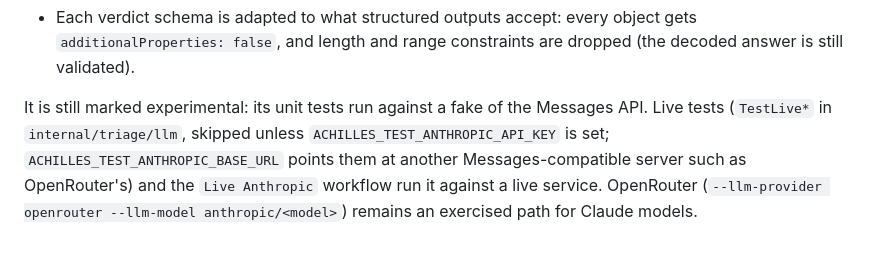
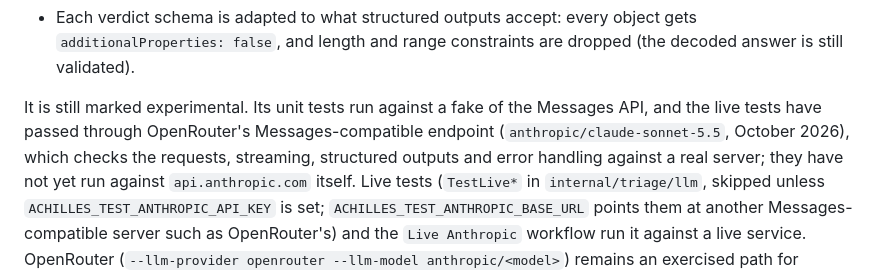
Before and after one commit to Warzuponus/achilles, a Markdown page: docs/llm-and-agents.md, the part around the change. GitHub-like rendering; blank space fills up the shorter version.

Commit message:
docs: record the live run of the native client through OpenRouter
Co-Authored-By: Claude Opus 5.5 (1M context) <noreply@anthropic.com>
Claude-Session: https://claude.ai/code/session_01Mx6SNiQwk3vuzJzsQK5FHd

```diff
--- a/docs/llm-and-agents.md
+++ b/docs/llm-and-agents.md
@@ -51,8 +51,11 @@ of Achilles' own (no SDK, no new dependency), for any `--llm-base-url` on
   `additionalProperties: false`, and length and range constraints are dropped (the
   decoded answer is still validated).
 
-It is still marked experimental: its unit tests run against a fake of the Messages
-API. Live tests (`TestLive*` in `internal/triage/llm`, skipped unless
+It is still marked experimental. Its unit tests run against a fake of the Messages
+API, and the live tests have passed through OpenRouter's Messages-compatible endpoint
+(`anthropic/claude-sonnet-5.5`, October 2026), which checks the requests, streaming,
+structured outputs and error handling against a real server; they have not yet run
+against `api.anthropic.com` itself. Live tests (`TestLive*` in `internal/triage/llm`, skipped unless
 `ACHILLES_TEST_ANTHROPIC_API_KEY` is set; `ACHILLES_TEST_ANTHROPIC_BASE_URL` points
 them at another Messages-compatible server such as OpenRouter's) and the `Live
 Anthropic` workflow run it against a live service. OpenRouter (`--llm-provider openrouter --llm-model
```
